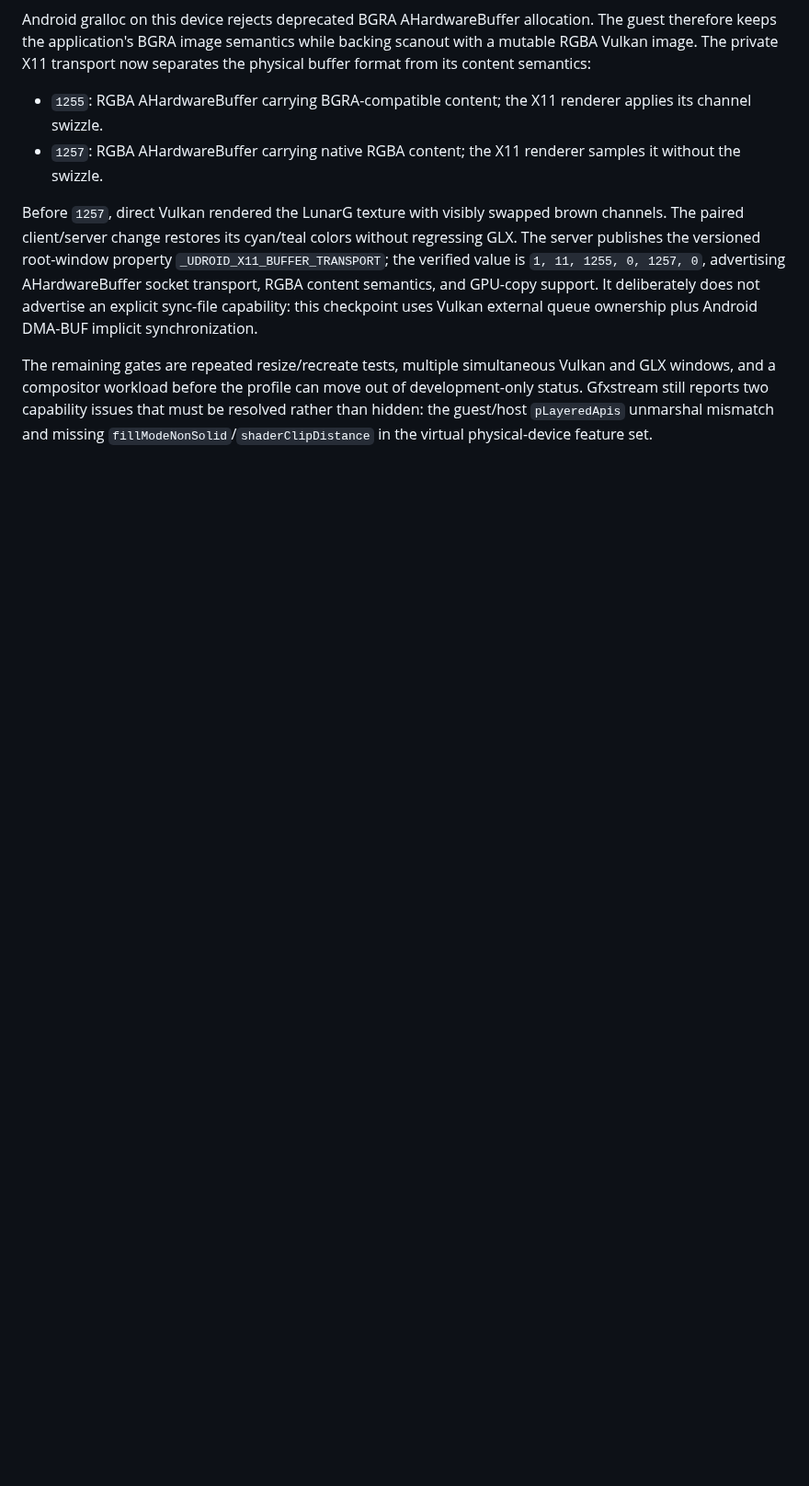
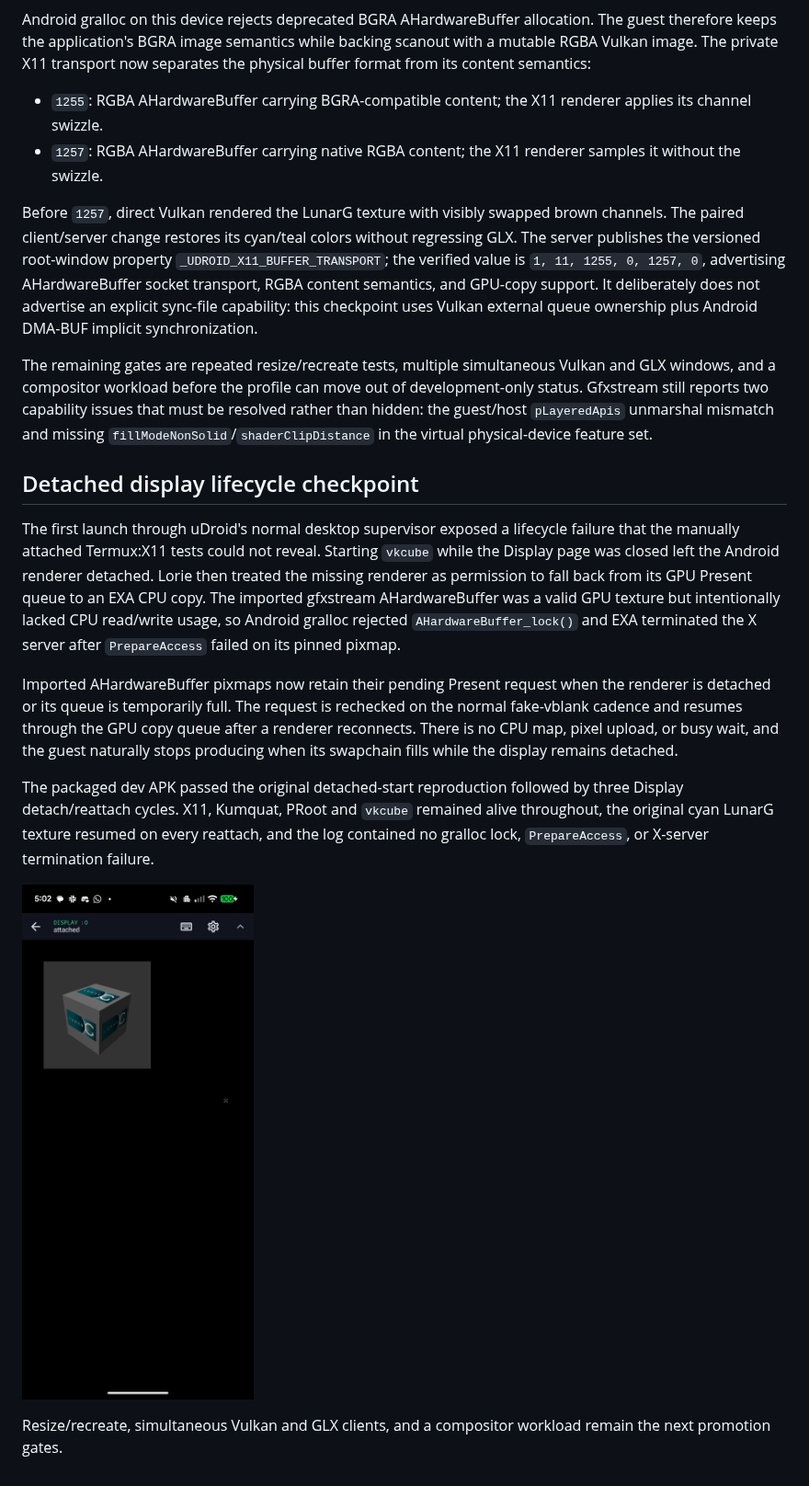
Before and after one commit to RandomCoderOrg/udroid-app, a Markdown page: docs/graphics/gfxstream-surface-presenter.md, the part around the change. Shown at 92% size. Rendered like a GitHub page; pictures changed too: docs/graphics/evidence/gfxstream-x11-detach-reattach-vkcube.png (added); blank space fills up the shorter version.

Commit message:
fix(graphics): survive detached gfxstream display

```diff
--- a/docs/graphics/gfxstream-surface-presenter.md
+++ b/docs/graphics/gfxstream-surface-presenter.md
@@ -269,3 +269,32 @@ out of development-only status. Gfxstream still reports two capability issues
 that must be resolved rather than hidden: the guest/host `pLayeredApis`
 unmarshal mismatch and missing `fillModeNonSolid`/`shaderClipDistance` in the
 virtual physical-device feature set.
+
+## Detached display lifecycle checkpoint
+
+The first launch through uDroid's normal desktop supervisor exposed a lifecycle
+failure that the manually attached Termux:X11 tests could not reveal. Starting
+`vkcube` while the Display page was closed left the Android renderer detached.
+Lorie then treated the missing renderer as permission to fall back from its GPU
+Present queue to an EXA CPU copy. The imported gfxstream AHardwareBuffer was a
+valid GPU texture but intentionally lacked CPU read/write usage, so Android
+gralloc rejected `AHardwareBuffer_lock()` and EXA terminated the X server after
+`PrepareAccess` failed on its pinned pixmap.
+
+Imported AHardwareBuffer pixmaps now retain their pending Present request when
+the renderer is detached or its queue is temporarily full. The request is
+rechecked on the normal fake-vblank cadence and resumes through the GPU copy
+queue after a renderer reconnects. There is no CPU map, pixel upload, or busy
+wait, and the guest naturally stops producing when its swapchain fills while
+the display remains detached.
+
+The packaged dev APK passed the original detached-start reproduction followed
+by three Display detach/reattach cycles. X11, Kumquat, PRoot and `vkcube`
+remained alive throughout, the original cyan LunarG texture resumed on every
+reattach, and the log contained no gralloc lock, `PrepareAccess`, or X-server
+termination failure.
+
+![gfxstream Vulkan cube after repeated Display detach and reattach](evidence/gfxstream-x11-detach-reattach-vkcube.png)
+
+Resize/recreate, simultaneous Vulkan and GLX clients, and a compositor workload
+remain the next promotion gates.
```
Also changed, not shown: docs/graphics/AOSP_TERMINAL_REFERENCE.md (+15 -16 lines), 2 other files.
